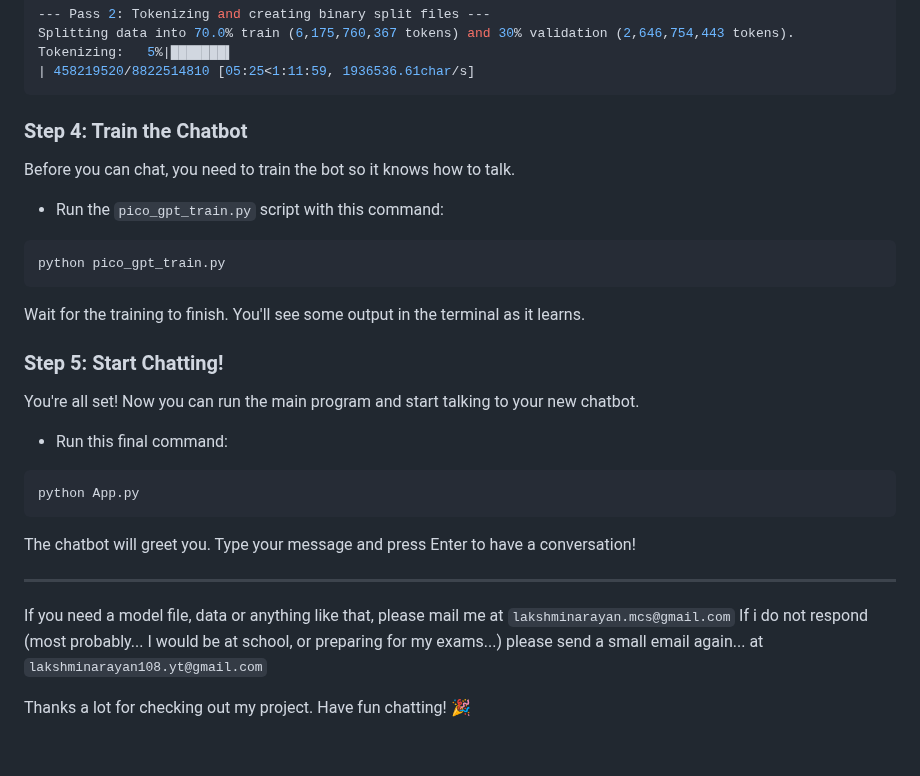
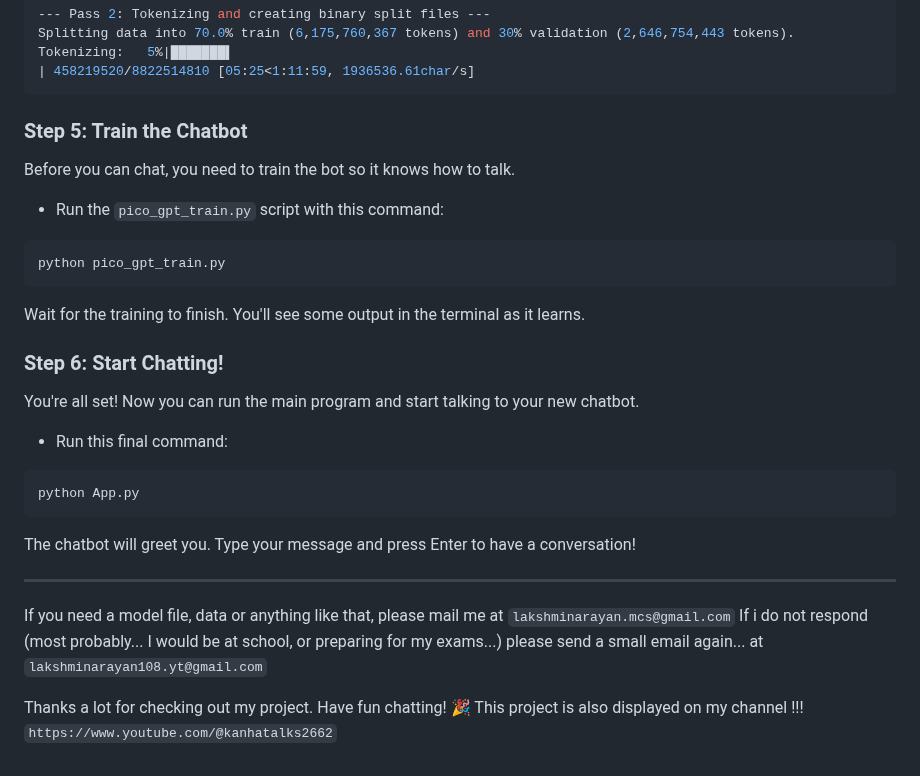
Before and after one commit to Narayan-kanha/Chatbot-By-Lakshmi-Narayan-V3, a Markdown page: readme.md, the part around the change. GitHub-like rendering.

````diff
--- a/readme.md
+++ b/readme.md
@@ -77,7 +77,7 @@ Splitting data into 70.0% train (6,175,760,367 tokens) and 30% validation (2,646
 Tokenizing:   5%|███████▌                                                                                                                                         | 458219520/8822514810 [05:25<1:11:59, 1936536.61char/s]
 ```
 
-### Step 4: Train the Chatbot
+### Step 5: Train the Chatbot
 
 Before you can chat, you need to train the bot so it knows how to talk.
 
@@ -88,7 +88,7 @@ python pico_gpt_train.py
 ```
 Wait for the training to finish. You'll see some output in the terminal as it learns.
 
-### Step 5: Start Chatting!
+### Step 6: Start Chatting!
 
 You're all set! Now you can run the main program and start talking to your new chatbot.
 
@@ -106,3 +106,5 @@ If i do not respond (most probably... I would be at school, or preparing for my
 
 
 Thanks a lot for checking out my project. Have fun chatting! 🎉
+This project is also displayed on my channel !!!
+`https://www.youtube.com/@kanhatalks2662`
````
